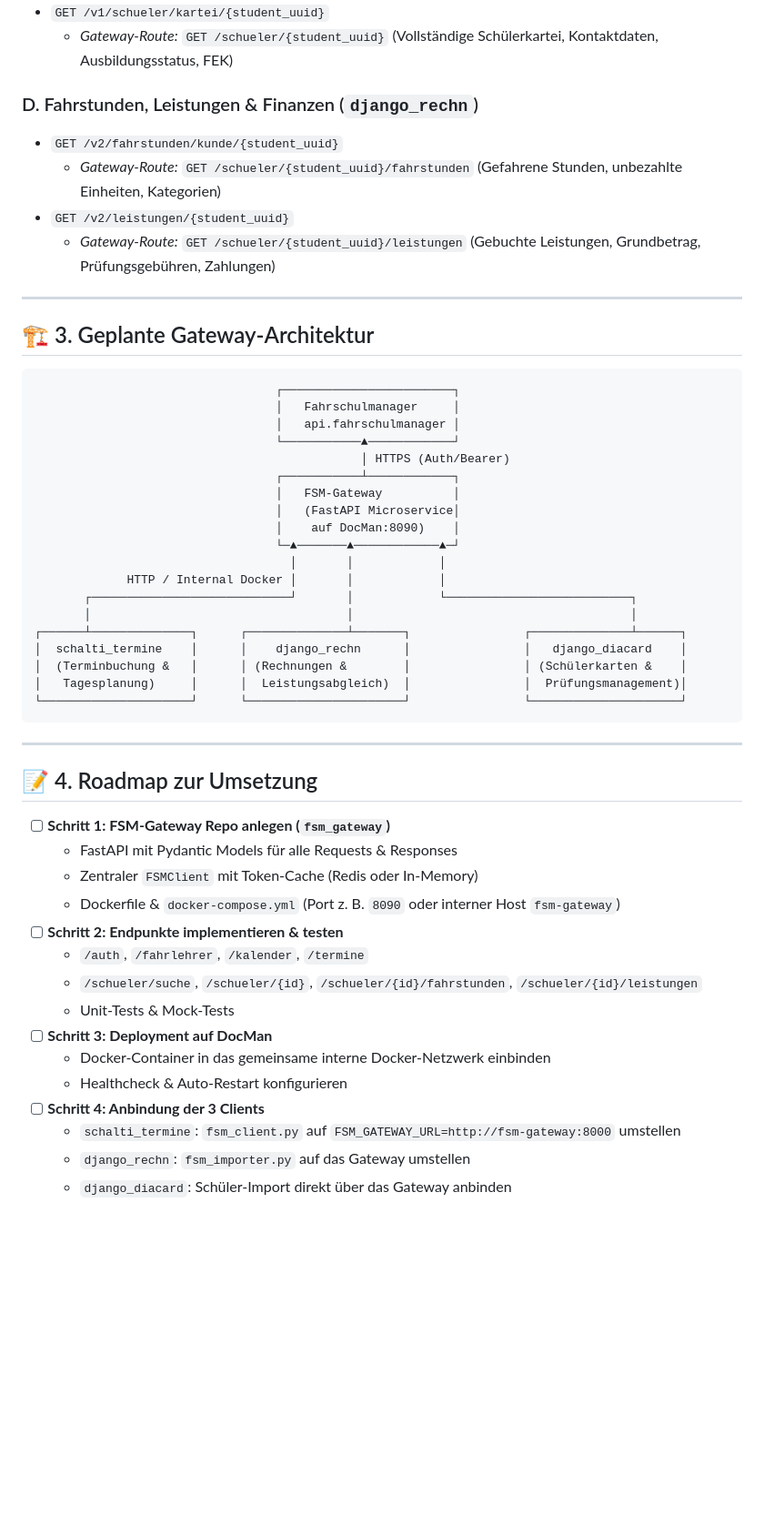
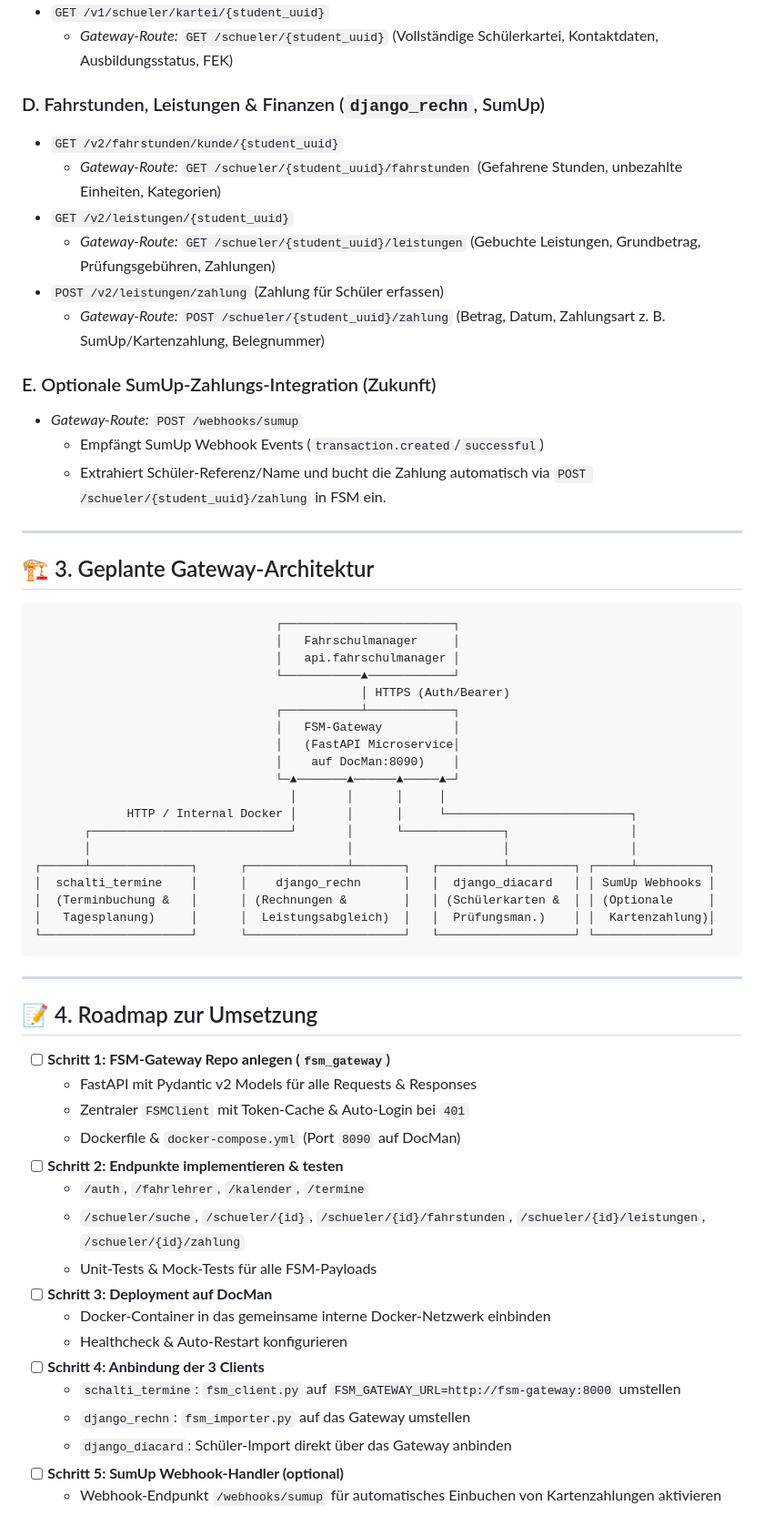
Before and after one commit to YoMamasNerd/schalti_termine, a Markdown page: TODO.md, the part around the change. Shown at 91% size. GitHub-like rendering; blank space fills up the shorter version.

Commit message:
docs: TODO.md um SumUp-Integration und detaillierte FSM-Endpunkt-Spezifikationen aktualisiert

````diff
--- a/TODO.md
+++ b/TODO.md
@@ -38,11 +38,18 @@ Aus der Analyse der Repositories wurden folgende 10 Kern-Endpunkte identifiziert
 * `GET /v1/schueler/kartei/{student_uuid}`
   * *Gateway-Route:* `GET /schueler/{student_uuid}` (Vollständige Schülerkartei, Kontaktdaten, Ausbildungsstatus, FEK)
 
-### D. Fahrstunden, Leistungen & Finanzen (`django_rechn`)
+### D. Fahrstunden, Leistungen & Finanzen (`django_rechn`, SumUp)
 * `GET /v2/fahrstunden/kunde/{student_uuid}`
   * *Gateway-Route:* `GET /schueler/{student_uuid}/fahrstunden` (Gefahrene Stunden, unbezahlte Einheiten, Kategorien)
 * `GET /v2/leistungen/{student_uuid}`
   * *Gateway-Route:* `GET /schueler/{student_uuid}/leistungen` (Gebuchte Leistungen, Grundbetrag, Prüfungsgebühren, Zahlungen)
+* `POST /v2/leistungen/zahlung` (Zahlung für Schüler erfassen)
+  * *Gateway-Route:* `POST /schueler/{student_uuid}/zahlung` (Betrag, Datum, Zahlungsart z. B. SumUp/Kartenzahlung, Belegnummer)
+
+### E. Optionale SumUp-Zahlungs-Integration (Zukunft)
+* *Gateway-Route:* `POST /webhooks/sumup`
+  * Empfängt SumUp Webhook Events (`transaction.created`/`successful`)
+  * Extrahiert Schüler-Referenz/Name und bucht die Zahlung automatisch via `POST /schueler/{student_uuid}/zahlung` in FSM ein.
 
 ---
 
@@ -58,16 +65,16 @@ Aus der Analyse der Repositories wurden folgende 10 Kern-Endpunkte identifiziert
                                   │   FSM-Gateway          │
                                   │   (FastAPI Microservice│
                                   │    auf DocMan:8090)    │
-                                  └─▲───────▲────────────▲─┘
-                                    │       │            │
-             HTTP / Internal Docker │       │            │
-       ┌────────────────────────────┘       │            └──────────────────────────┐
-       │                                    │                                       │
-┌──────┴──────────────┐      ┌──────────────┴───────┐                ┌──────────────┴──────┐
-│  schalti_termine    │      │    django_rechn      │                │   django_diacard    │
-│  (Terminbuchung &   │      │ (Rechnungen &        │                │ (Schülerkarten &    │
-│   Tagesplanung)     │      │  Leistungsabgleich)  │                │  Prüfungsmanagement)│
-└─────────────────────┘      └──────────────────────┘                └─────────────────────┘
+                                  └─▲───────▲──────▲─────▲─┘
+                                    │       │      │     │
+             HTTP / Internal Docker │       │      │     └──────────────────────────┐
+       ┌────────────────────────────┘       │      └──────────────┐                 │
+       │                                    │                     │                 │
+┌──────┴──────────────┐      ┌──────────────┴───────┐   ┌─────────┴─────────┐ ┌─────┴──────────┐
+│  schalti_termine    │      │    django_rechn      │   │  django_diacard   │ │ SumUp Webhooks │
+│  (Terminbuchung &   │      │ (Rechnungen &        │   │ (Schülerkarten &  │ │ (Optionale     │
+│   Tagesplanung)     │      │  Leistungsabgleich)  │   │  Prüfungsman.)    │ │  Kartenzahlung)│
+└─────────────────────┘      └──────────────────────┘   └───────────────────┘ └────────────────┘
 ```
 
 ---
@@ -75,13 +82,13 @@ Aus der Analyse der Repositories wurden folgende 10 Kern-Endpunkte identifiziert
 ## 📝 4. Roadmap zur Umsetzung
 
 - [ ] **Schritt 1: FSM-Gateway Repo anlegen (`fsm_gateway`)**
-  - FastAPI mit Pydantic Models für alle Requests & Responses
-  - Zentraler `FSMClient` mit Token-Cache (Redis oder In-Memory)
-  - Dockerfile & `docker-compose.yml` (Port z. B. `8090` oder interner Host `fsm-gateway`)
+  - FastAPI mit Pydantic v2 Models für alle Requests & Responses
+  - Zentraler `FSMClient` mit Token-Cache & Auto-Login bei `401`
+  - Dockerfile & `docker-compose.yml` (Port `8090` auf DocMan)
 - [ ] **Schritt 2: Endpunkte implementieren & testen**
   - `/auth`, `/fahrlehrer`, `/kalender`, `/termine`
-  - `/schueler/suche`, `/schueler/{id}`, `/schueler/{id}/fahrstunden`, `/schueler/{id}/leistungen`
-  - Unit-Tests & Mock-Tests
+  - `/schueler/suche`, `/schueler/{id}`, `/schueler/{id}/fahrstunden`, `/schueler/{id}/leistungen`, `/schueler/{id}/zahlung`
+  - Unit-Tests & Mock-Tests für alle FSM-Payloads
 - [ ] **Schritt 3: Deployment auf DocMan**
   - Docker-Container in das gemeinsame interne Docker-Netzwerk einbinden
   - Healthcheck & Auto-Restart konfigurieren
@@ -89,3 +96,5 @@ Aus der Analyse der Repositories wurden folgende 10 Kern-Endpunkte identifiziert
   - `schalti_termine`: `fsm_client.py` auf `FSM_GATEWAY_URL=http://fsm-gateway:8000` umstellen
   - `django_rechn`: `fsm_importer.py` auf das Gateway umstellen
   - `django_diacard`: Schüler-Import direkt über das Gateway anbinden
+- [ ] **Schritt 5: SumUp Webhook-Handler (optional)**
+  - Webhook-Endpunkt `/webhooks/sumup` für automatisches Einbuchen von Kartenzahlungen aktivieren
````
